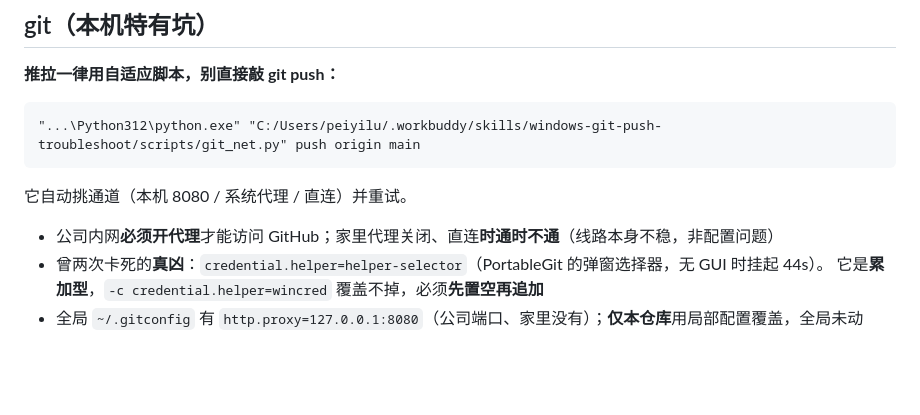
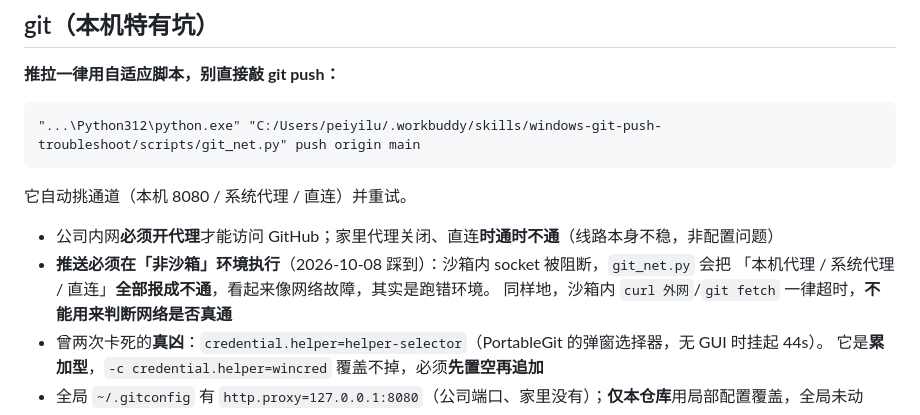
Before and after one commit to lpeiyi/bull-run, a Markdown page: .workbuddy/memory/MEMORY.md, the part around the change. GitHub-like rendering; blank space fills up the shorter version.

Commit message:
docs(memory): 补记「git_net.py 必须出沙箱跑」这条坑
2026-10-08 实测：沙箱内执行 `git_net.py push origin main`，
会把本机代理 / 系统代理 / 直连三路**全部报成不通**并重试 15 轮后放弃 ——
看起来像网络故障，实际是跑错了环境；改到非沙箱执行第 1 轮即成功。
同时记下「沙箱内 curl 外网一律超时，不能用来判断网络是否真通」。

```diff
--- a/.workbuddy/memory/MEMORY.md
+++ b/.workbuddy/memory/MEMORY.md
@@ -23,6 +23,9 @@ A股 / 基金ETF 短线盯盘工具（「牛来」）。Flask 单页应用 + `co
 它自动挑通道（本机 8080 / 系统代理 / 直连）并重试。
 
 - 公司内网**必须开代理**才能访问 GitHub；家里代理关闭、直连**时通时不通**（线路本身不稳，非配置问题）
+- **推送必须在「非沙箱」环境执行**（2026-10-08 踩到）：沙箱内 socket 被阻断，`git_net.py` 会把
+  「本机代理 / 系统代理 / 直连」**全部报成不通**，看起来像网络故障，其实是跑错环境。
+  同样地，沙箱内 `curl 外网`/`git fetch` 一律超时，**不能用来判断网络是否真通**
 - 曾两次卡死的**真凶**：`credential.helper=helper-selector`（PortableGit 的弹窗选择器，无 GUI 时挂起 44s）。
   它是**累加型**，`-c credential.helper=wincred` 覆盖不掉，必须**先置空再追加**
 - 全局 `~/.gitconfig` 有 `http.proxy=127.0.0.1:8080`（公司端口、家里没有）；**仅本仓库**用局部配置覆盖，全局未动
```
